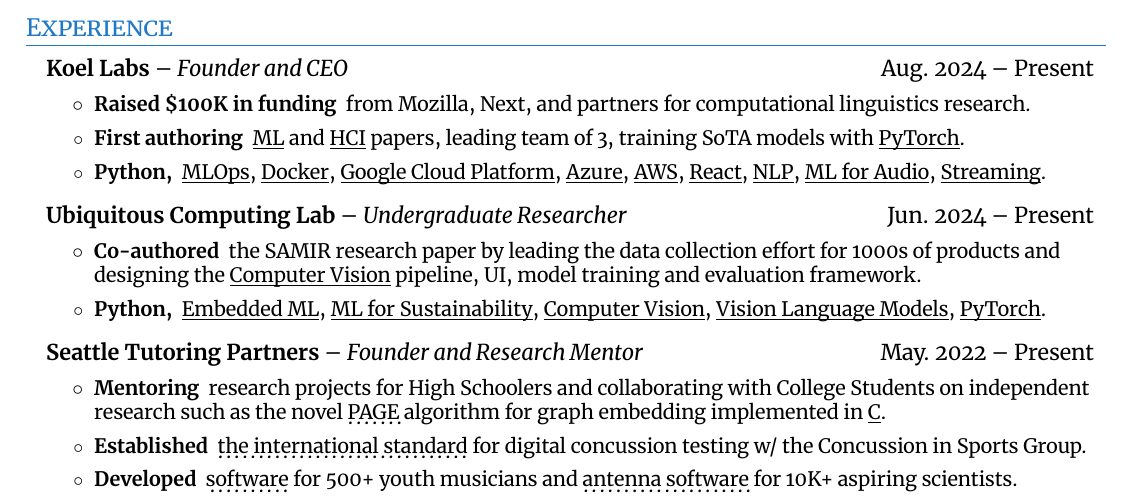
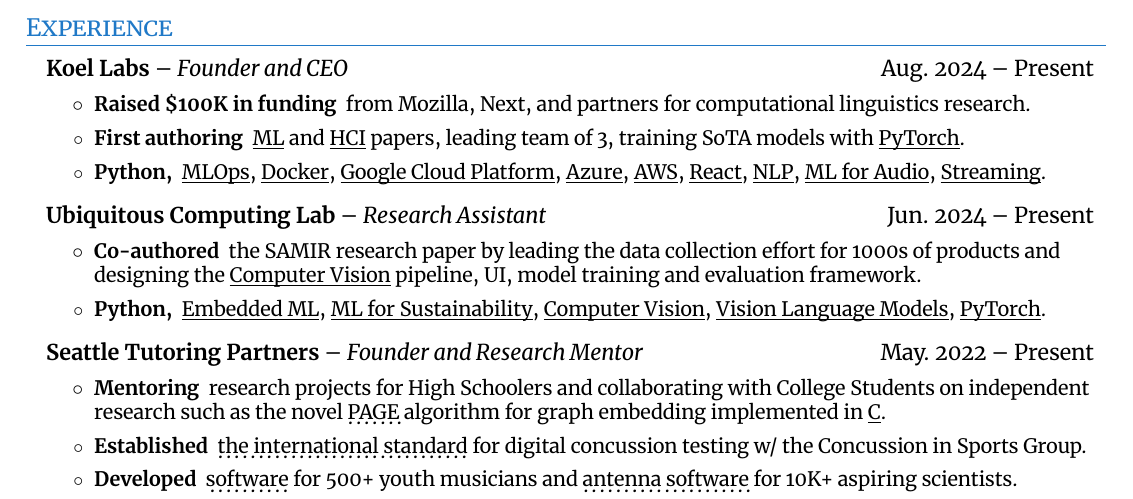
Before and after one commit to SanderGi/SanderGi.github.io, a LaTeX CV (cvs/Alexander Metzger CV.tex): part of the page, cut so that both start at the same text. The pictures show the PDF file cvs/Alexander Metzger CV.pdf that the author committed with the source.

Commit message:
update Ubicomp job title

```diff
--- a/cvs/Alexander Metzger CV.tex
+++ b/cvs/Alexander Metzger CV.tex
@@ -108,7 +108,7 @@
 }
 \resumeItemListEnd
 
-\resumeSubheading{Ubiquitous Computing Lab}{Undergraduate Researcher}{Jun. 2024 -- Present}
+\resumeSubheading{Ubiquitous Computing Lab}{Research Assistant}{Jun. 2024 -- Present}
 \resumeItemListStart
 \resumeItem{Co-authored}{
     the SAMIR research paper by leading the data collection effort for 1000s of
```
Also changed, not shown: cvs/Alexander Metzger CV.pdf.
